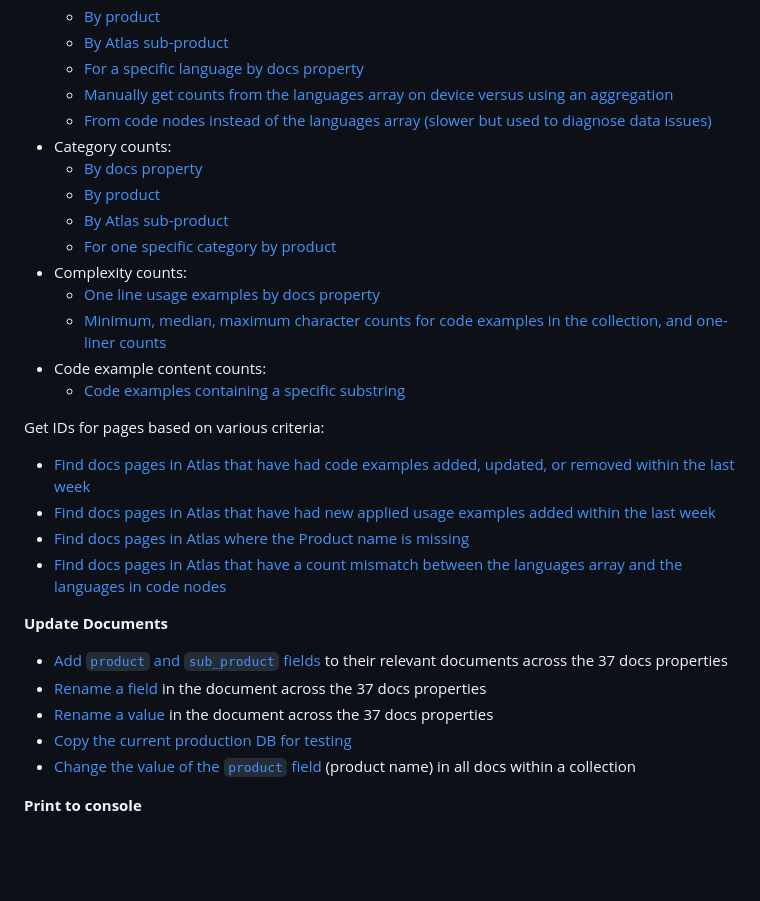
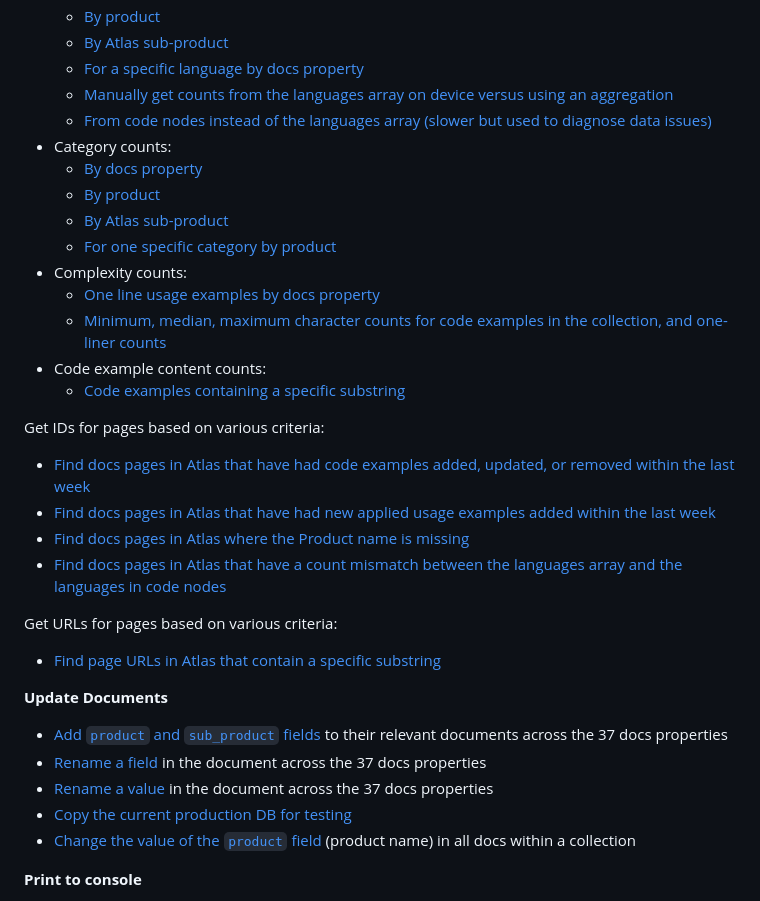
Before and after one commit to mongodb/code-example-tooling, a Markdown page: audit/dodec/README.md, the part around one of its changes. Rendered like a GitHub page; blank space fills up the shorter version.

```diff
--- a/audit/dodec/README.md
+++ b/audit/dodec/README.md
@@ -28,13 +28,17 @@ Get counts broken down in the following ways:
   - [One line usage examples by docs property](src/aggregations/GetOneLineUsageExampleCounts.go)
   - [Minimum, median, maximum character counts for code examples in the collection, and one-liner counts](src/aggregations/GetMinMedianMaxCodeLength.go)
 - Code example content counts:
-  - [Code examples containing a specific substring](src/aggregations/GetStringInCodeNodeCounts.go)
+  - [Code examples containing a specific
+    substring](src/aggregations/GetStringInCodeNodeCounts.go)
 
 Get IDs for pages based on various criteria:
-- [Find docs pages in Atlas that have had code examples added, updated, or removed within the last week](/src/aggregations/GetDocsIdsWithRecentActivity.go)
-- [Find docs pages in Atlas that have had new applied usage examples added within the last week](/src/aggregations/FindNewAppliedUsageExamples.go)
-- [Find docs pages in Atlas where the Product name is missing](/src/aggregations/FindDocsMissingProduct.go)
-- [Find docs pages in Atlas that have a count mismatch between the languages array and the languages in code nodes](/src/aggregations/GetPagesWithNodeLangCountMismatch.go)
+- [Find docs pages in Atlas that have had code examples added, updated, or removed within the last week](src/aggregations/GetDocsIdsWithRecentActivity.go)
+- [Find docs pages in Atlas that have had new applied usage examples added within the last week](src/aggregations/FindNewAppliedUsageExamples.go)
+- [Find docs pages in Atlas where the Product name is missing](src/aggregations/FindDocsMissingProduct.go)
+- [Find docs pages in Atlas that have a count mismatch between the languages array and the languages in code nodes](src/aggregations/GetPagesWithNodeLangCountMismatch.go)
+
+Get URLs for pages based on various criteria:
+- [Find page URLs in Atlas that contain a specific substring](src/aggregations/FindURLContainingString.go)
 
 **Update Documents**
 - [Add `product` and `sub_product` fields](src/updates/AddProductNames.go) to their relevant documents across the 37
```
Also changed, not shown: other parts of audit/dodec/README.md (+6 -6 lines).
